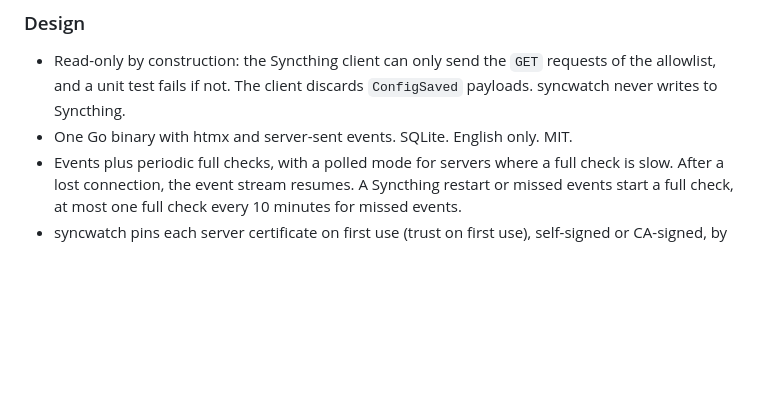
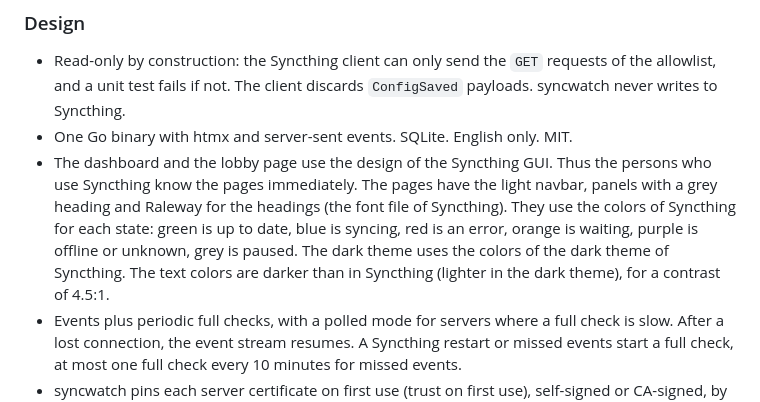
Before and after one commit to ivarstudios/syncwatch, a Markdown page: plan.md, the part around the change. Rendered like a GitHub page; blank space fills up the shorter version.

```diff
--- a/plan.md
+++ b/plan.md
@@ -99,6 +99,7 @@ The last check before `v0.9.0-rc1` found these items. They need no correction be
 
 - Read-only by construction: the Syncthing client can only send the `GET` requests of the allowlist, and a unit test fails if not. The client discards `ConfigSaved` payloads. syncwatch never writes to Syncthing.
 - One Go binary with htmx and server-sent events. SQLite. English only. MIT.
+- The dashboard and the lobby page use the design of the Syncthing GUI. Thus the persons who use Syncthing know the pages immediately. The pages have the light navbar, panels with a grey heading and Raleway for the headings (the font file of Syncthing). They use the colors of Syncthing for each state: green is up to date, blue is syncing, red is an error, orange is waiting, purple is offline or unknown, grey is paused. The dark theme uses the colors of the dark theme of Syncthing. The text colors are darker than in Syncthing (lighter in the dark theme), for a contrast of 4.5:1.
 - Events plus periodic full checks, with a polled mode for servers where a full check is slow. After a lost connection, the event stream resumes. A Syncthing restart or missed events start a full check, at most one full check every 10 minutes for missed events.
 - syncwatch pins each server certificate on first use (trust on first use), self-signed or CA-signed, by SHA-256. A changed certificate opens H3 until an administrator accepts it. A new CA-signed certificate for the host name is accepted without H3. syncwatch sends a settings notice for each certificate that it pins without an administrator.
 - A Settings page plus YAML import and export. An import in the dashboard first shows a preview. syncwatch imports a bootstrap file one time and removes its secrets from the file. A syncwatch that runs applies `import-config` in less than 10 seconds.
```
Also changed, not shown: README.md (+1 -1 lines), docs/screenshots/grid.png, docs/screenshots/lobby.png, docs/screenshots/overview.png, docs/screenshots/problems.png, 10 other files.
